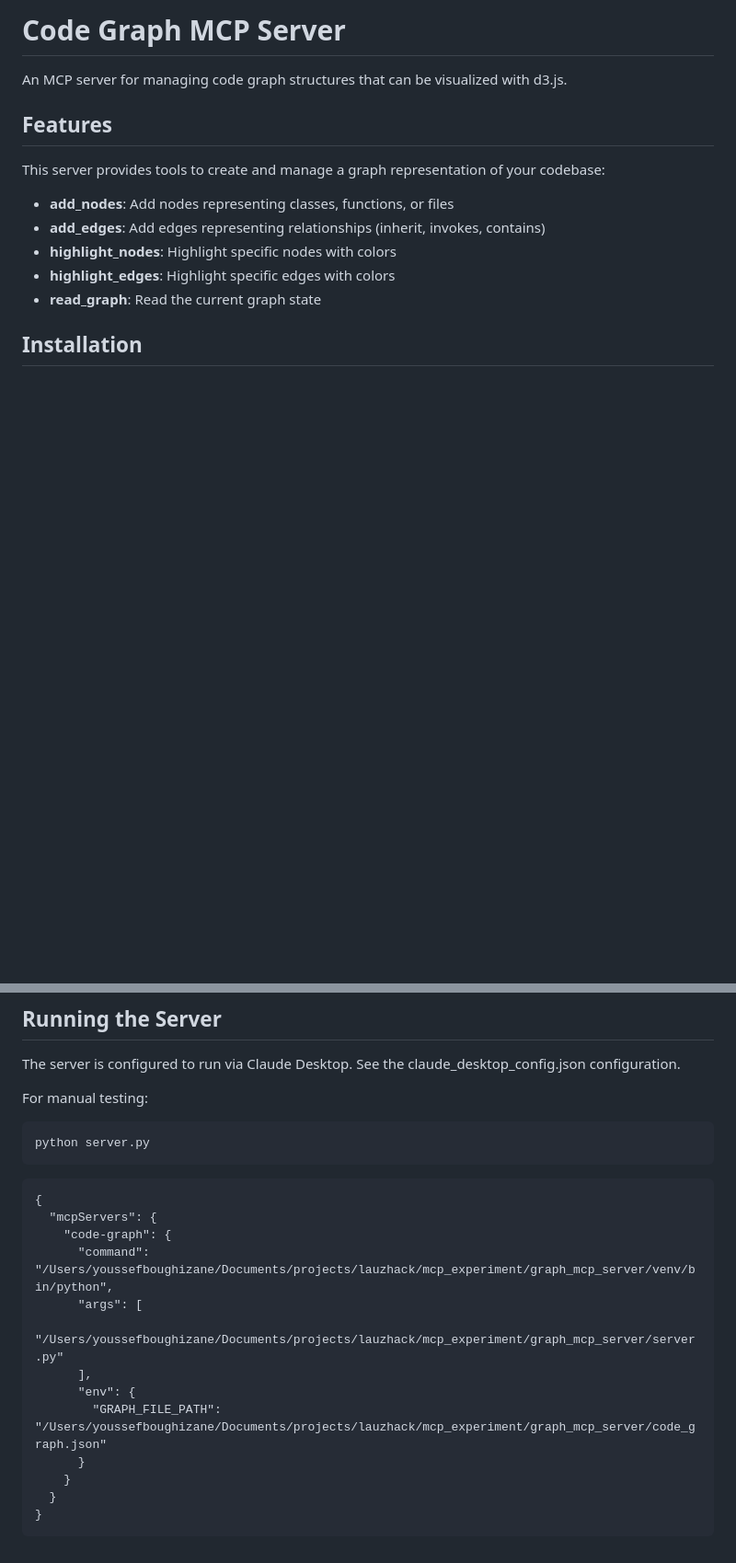
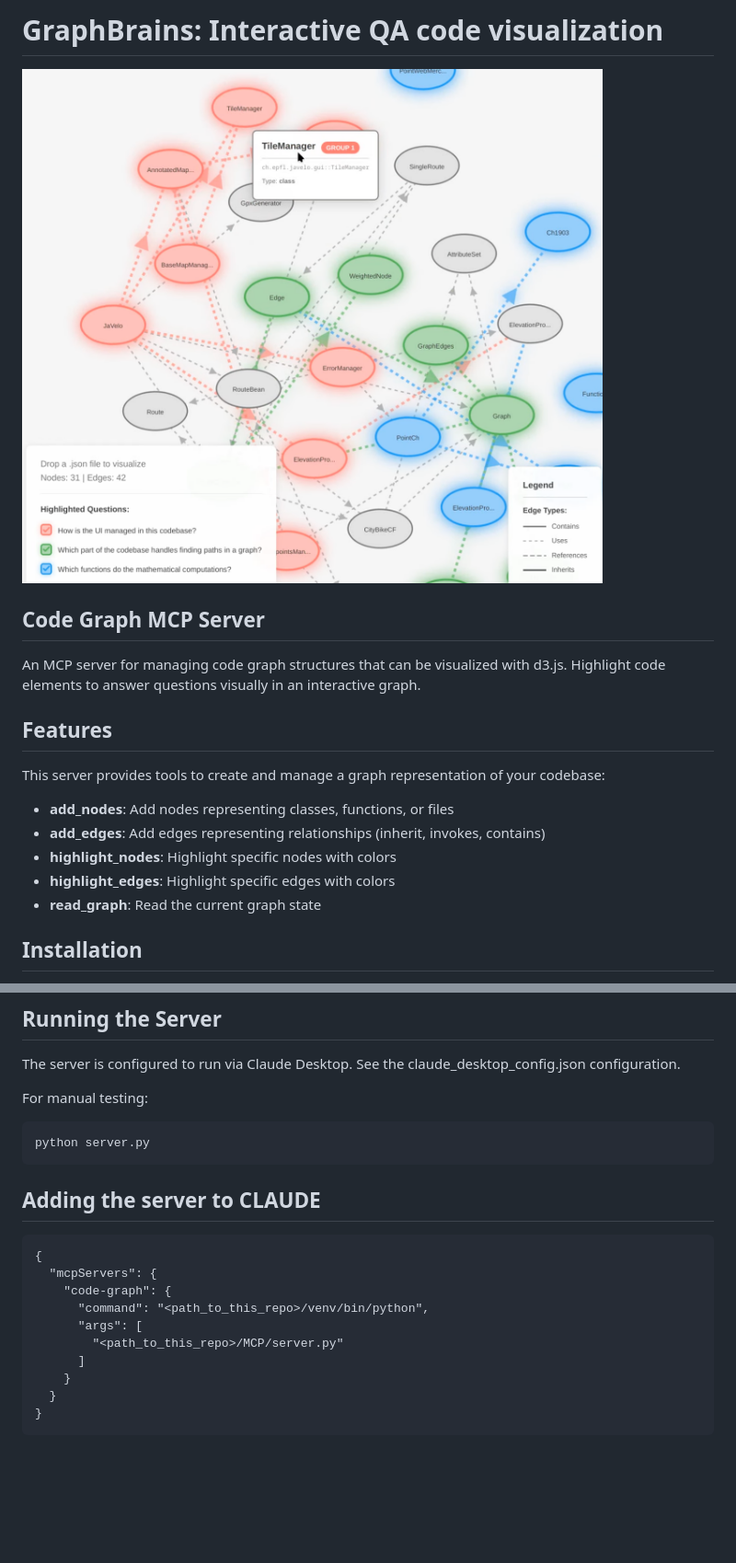
Before and after one commit to Portgas37/BrainsGraph, a Markdown page: README.md, 2 parts joined by grey strips. Shown: that part at 92% size. Rendered like a GitHub page; pictures changed too: demo.png (added); blank space fills up the shorter version.

Commit message:
improve README

````diff
--- a/MCP/README.md
+++ b/README.md
@@ -1,6 +1,10 @@
-# Code Graph MCP Server
+# GraphBrains: Interactive QA code visualization
 
-An MCP server for managing code graph structures that can be visualized with d3.js.
+![GraphBrains Demo](demo.png)
+
+## Code Graph MCP Server
+
+An MCP server for managing code graph structures that can be visualized with d3.js. Highlight code elements to answer questions visually in an interactive graph.
 
 ## Features
 
@@ -143,17 +147,15 @@ python server.py
 
 
 
+## Adding the server to CLAUDE
 ```
 {
   "mcpServers": {
     "code-graph": {
-      "command": "/Users/youssefboughizane/Documents/projects/lauzhack/mcp_experiment/graph_mcp_server/venv/bin/python",
+      "command": "<path_to_this_repo>/venv/bin/python",
       "args": [
-        "/Users/youssefboughizane/Documents/projects/lauzhack/mcp_experiment/graph_mcp_server/server.py"
-      ],
-      "env": {
-        "GRAPH_FILE_PATH": "/Users/youssefboughizane/Documents/projects/lauzhack/mcp_experiment/graph_mcp_server/code_graph.json"
-      }
+        "<path_to_this_repo>/MCP/server.py"
+      ]
     }
   }
 }
````
